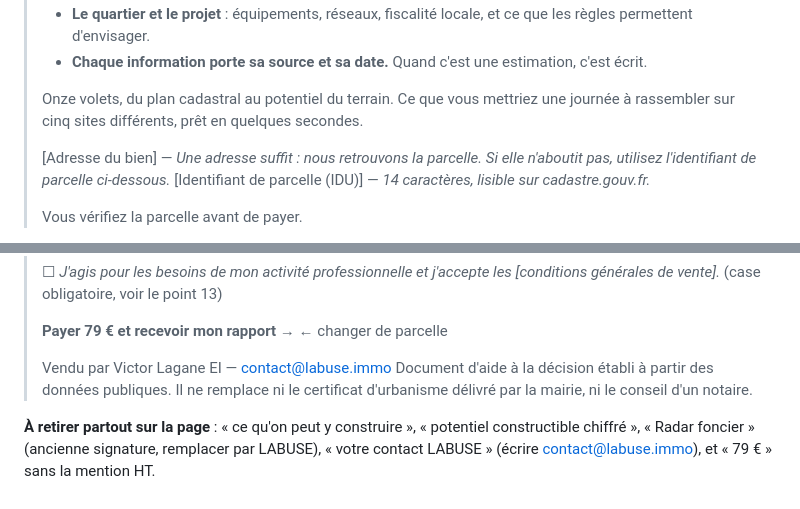
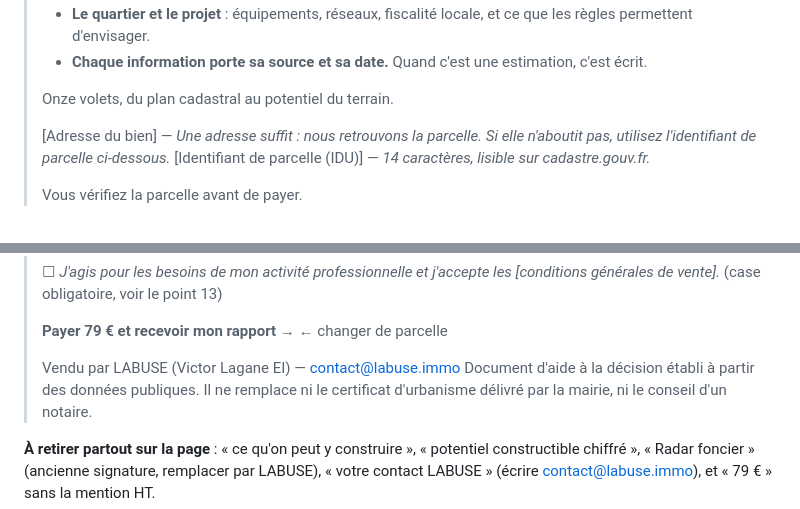
Before and after one commit to Vcitordosgor/labuse.immo, a Markdown page: docs/refonte/A-FAIRE-APP.md, 2 parts joined by grey strips. GitHub-like rendering.

Commit message:
docs : accroche Flash raccourcie, vendeur affiché sous le nom LABUSE
Co-Authored-By: Claude Opus 5 <noreply@anthropic.com>
Claude-Session: https://claude.ai/code/session_01C6BkadxJ3MYZbkDdKpwQ85

```diff
--- a/docs/refonte/A-FAIRE-APP.md
+++ b/docs/refonte/A-FAIRE-APP.md
@@ -63,7 +63,7 @@ même raison.
 > - **Le quartier et le projet** : équipements, réseaux, fiscalité locale, et ce que les règles permettent d'envisager.
 > - **Chaque information porte sa source et sa date.** Quand c'est une estimation, c'est écrit.
 >
-> Onze volets, du plan cadastral au potentiel du terrain. Ce que vous mettriez une journée à rassembler sur cinq sites différents, prêt en quelques secondes.
+> Onze volets, du plan cadastral au potentiel du terrain.
 >
 > [Adresse du bien] — *Une adresse suffit : nous retrouvons la parcelle. Si elle n'aboutit pas, utilisez l'identifiant de parcelle ci-dessous.*
 > [Identifiant de parcelle (IDU)] — *14 caractères, lisible sur cadastre.gouv.fr.*
@@ -86,7 +86,7 @@ même raison.
 > **Payer 79 € et recevoir mon rapport →**
 > ← changer de parcelle
 >
-> Vendu par Victor Lagane EI — contact@labuse.immo
+> Vendu par LABUSE (Victor Lagane EI) — contact@labuse.immo
 > Document d'aide à la décision établi à partir des données publiques. Il ne remplace ni le certificat d'urbanisme délivré par la mairie, ni le conseil d'un notaire.
 
 **À retirer partout sur la page** : « ce qu'on peut y construire », « potentiel
```
